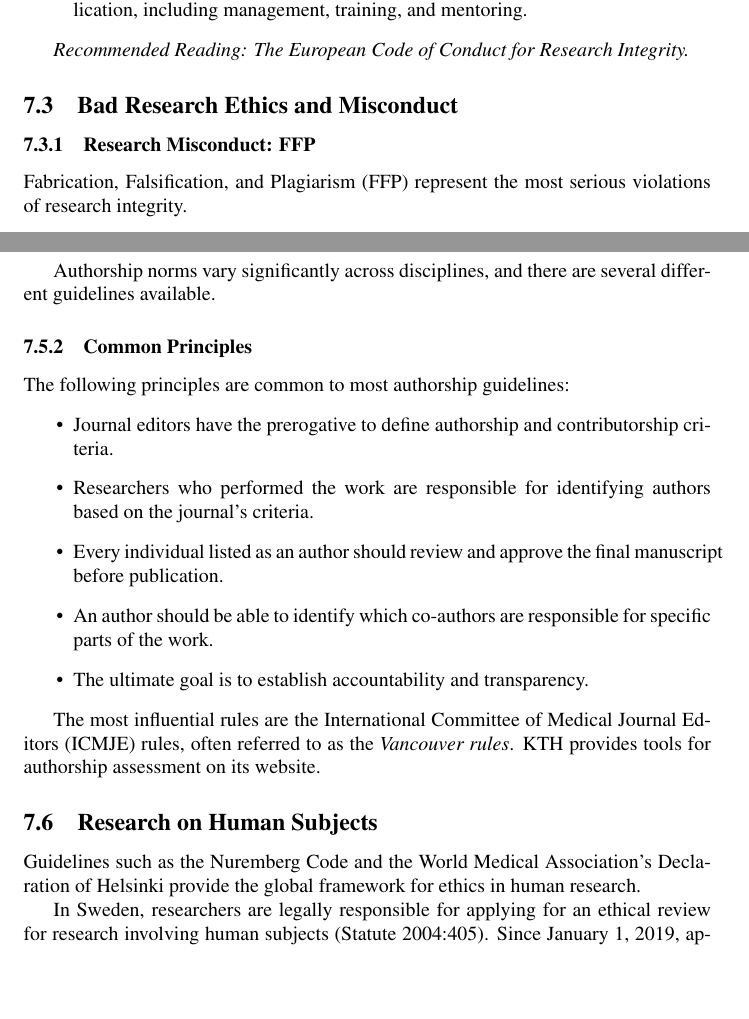
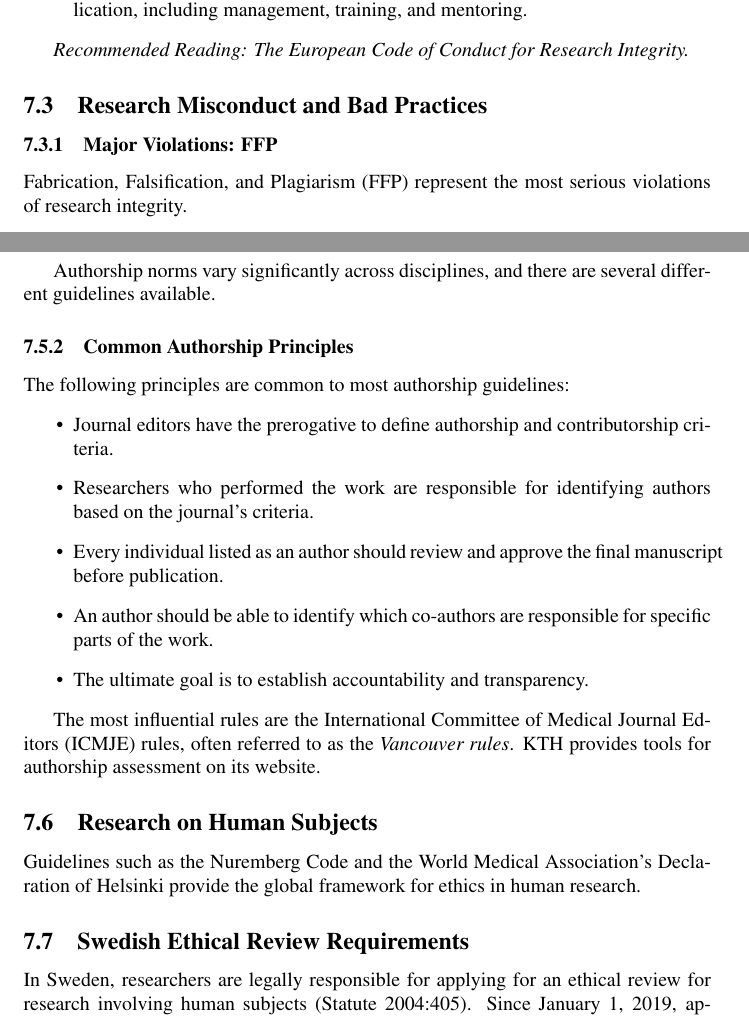
Before and after one commit to EmanueleNene/PhD_guide, a LaTeX document (main.tex): two parts of pages 15 and 17 of 21, joined at a grey line, cut so that both start at the same text, the shorter picture padded with empty space. Compiled offline with pdfLaTeX.

Commit message:
new ethics naming section

```diff
--- a/main.tex
+++ b/main.tex
@@ -370,10 +370,9 @@ According to All European Academies (ALLEA), the core principles are:
 
 \textit{Recommended Reading: The European Code of Conduct for Research Integrity.}
 
-\subsection{Bad Research Ethics and Misconduct}
-\label{sec:bad_ethics}
+\subsection{Research Misconduct and Bad Practices}\label{sec:misconduct}
 
-\subsubsection{Research Misconduct: FFP}
+\subsubsection{Major Violations: FFP}
 Fabrication, Falsification, and Plagiarism (FFP) represent the most serious violations of research integrity.
 
 \subsubsection{Other Problematic Practices}
@@ -425,7 +423,7 @@ Common issues identified in research environments include:
 
 Authorship norms vary significantly across disciplines, and there are several different guidelines available.
 
-\subsubsection{Common Principles}
+\subsubsection{Common Authorship Principles}
 The following principles are common to most authorship guidelines:
 \begin{itemize}
     \item Journal editors have the prerogative to define authorship and contributorship criteria.
@@ -437,9 +435,11 @@ The following principles are common to most authorship guidelines:
 
 The most influential rules are the International Committee of Medical Journal Editors (ICMJE) rules, often referred to as the \textit{Vancouver rules}. KTH provides tools for authorship assessment on its website.
 
-\subsection{Research on Human Subjects}
+\subsection{Research on Human Subjects}\label{sec:human_subjects}
 
 Guidelines such as the Nuremberg Code and the World Medical Association's Declaration of Helsinki provide the global framework for ethics in human research.
 
+\subsection{Swedish Ethical Review Requirements}\label{sec:swedish_ethics}
+
 In Sweden, researchers are legally responsible for applying for an ethical review for research involving human subjects (Statute 2004:405). Since January 1, 2019, applications for ethical permits are submitted to the Swedish Ethical Review Authority (\textit{Etikprövningsmyndigheten}).
 
```
Also changed, not shown: main.tex (7 more changed lines).
